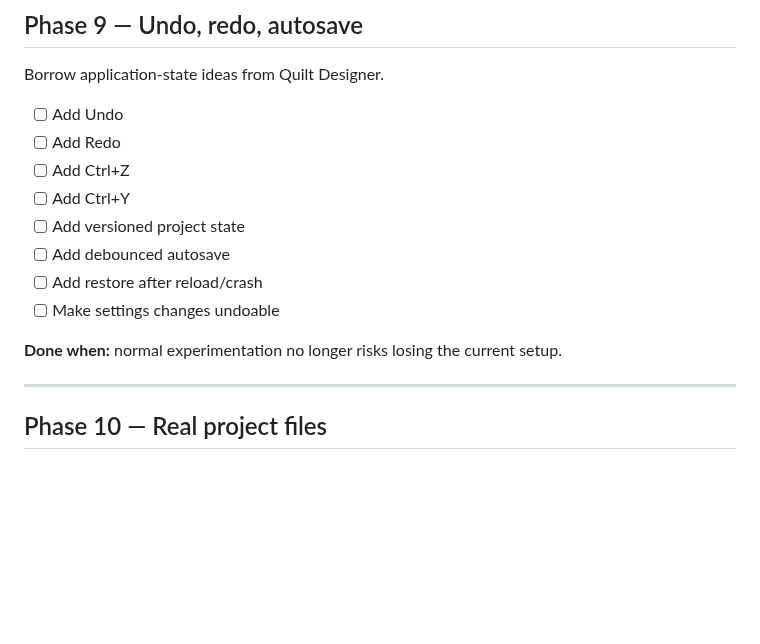
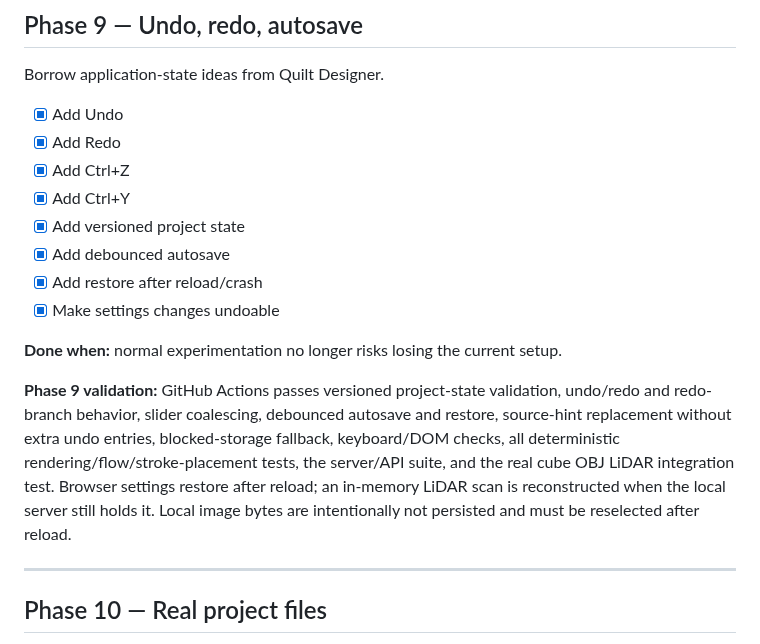
Before and after one commit to steveonw/3d-line-art, a Markdown page: ROADMAP.md, the part around one of its changes. Rendered like a GitHub page; blank space fills up the shorter version.

Commit message:
Phase 9: mark undo redo and autosave complete

```diff
--- a/ROADMAP.md
+++ b/ROADMAP.md
@@ -293,16 +293,18 @@ The LiDAR + mathematical art system is now established.
 
 Borrow application-state ideas from Quilt Designer.
 
-- [ ] Add Undo
-- [ ] Add Redo
-- [ ] Add Ctrl+Z
-- [ ] Add Ctrl+Y
-- [ ] Add versioned project state
-- [ ] Add debounced autosave
-- [ ] Add restore after reload/crash
-- [ ] Make settings changes undoable
+- [x] Add Undo
+- [x] Add Redo
+- [x] Add Ctrl+Z
+- [x] Add Ctrl+Y
+- [x] Add versioned project state
+- [x] Add debounced autosave
+- [x] Add restore after reload/crash
+- [x] Make settings changes undoable
 
 **Done when:** normal experimentation no longer risks losing the current setup.
+
+**Phase 9 validation:** GitHub Actions passes versioned project-state validation, undo/redo and redo-branch behavior, slider coalescing, debounced autosave and restore, source-hint replacement without extra undo entries, blocked-storage fallback, keyboard/DOM checks, all deterministic rendering/flow/stroke-placement tests, the server/API suite, and the real cube OBJ LiDAR integration test. Browser settings restore after reload; an in-memory LiDAR scan is reconstructed when the local server still holds it. Local image bytes are intentionally not persisted and must be reselected after reload.
 
 ---
 
```
Also changed, not shown: other parts of ROADMAP.md (+1 -1 lines).
